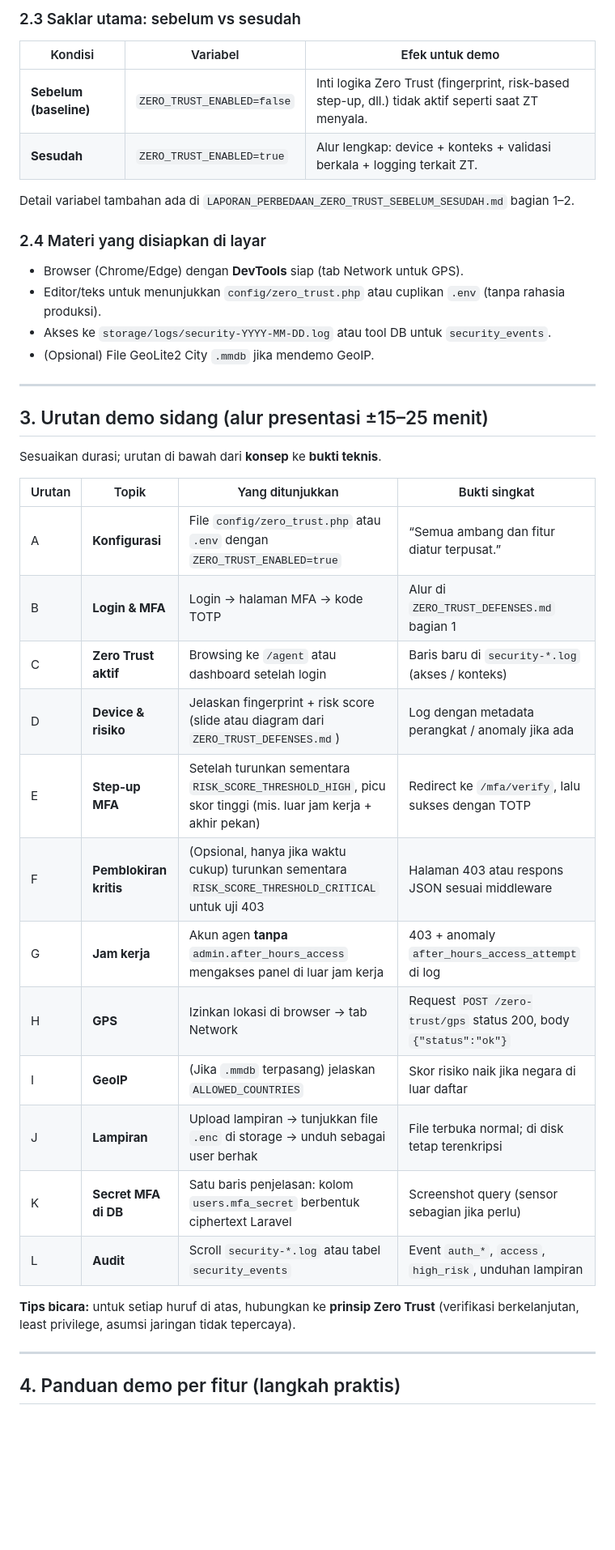
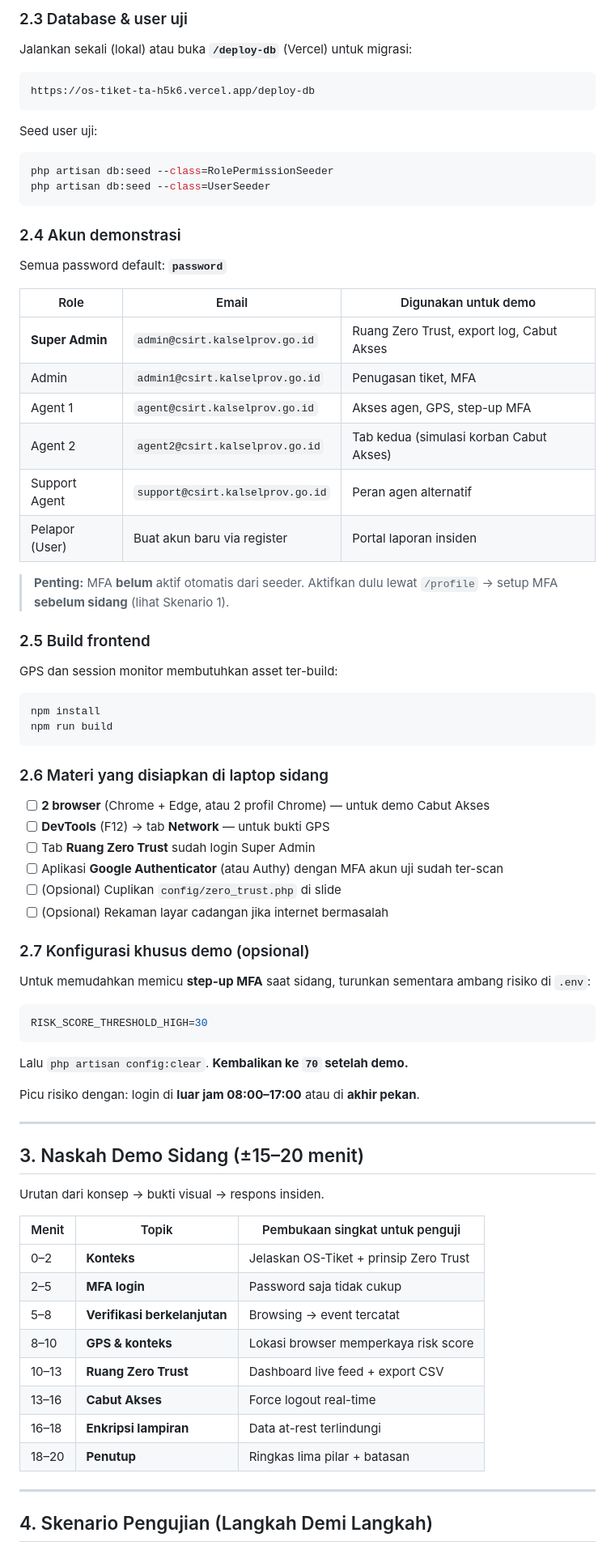
Before and after one commit to RonaKaali/OS-TIKET-TA, a Markdown page: PANDUAN_DEMO_DAN_PENGUJIAN_ZERO_TRUST_SIDANG.md, the part around one of its changes. Shown at 81% size. Rendered like a GitHub page; blank space fills up the shorter version.

Commit message:
tambahan

````diff
--- a/PANDUAN_DEMO_DAN_PENGUJIAN_ZERO_TRUST_SIDANG.md
+++ b/PANDUAN_DEMO_DAN_PENGUJIAN_ZERO_TRUST_SIDANG.md
@@ -43,44 +78,82 @@ Jika mengubah JavaScript (`resources/js`), jalankan `npm run build` atau `npm ru
 
-### 2.3 Saklar utama: sebelum vs sesudah
+### 2.3 Database & user uji
 
-| Kondisi | Variabel | Efek untuk demo |
-|--------|----------|-----------------|
-| **Sebelum (baseline)** | `ZERO_TRUST_ENABLED=false` | Inti logika Zero Trust (fingerprint, risk-based step-up, dll.) tidak aktif seperti saat ZT menyala. |
-| **Sesudah** | `ZERO_TRUST_ENABLED=true` | Alur lengkap: device + konteks + validasi berkala + logging terkait ZT. |
+Jalankan sekali (lokal) atau buka **`/deploy-db`** (Vercel) untuk migrasi:
 
-Detail variabel tambahan ada di `LAPORAN_PERBEDAAN_ZERO_TRUST_SEBELUM_SESUDAH.md` bagian 1–2.
+```
+https://os-tiket-ta-h5k6.vercel.app/deploy-db
+```
 
-### 2.4 Materi yang disiapkan di layar
+Seed user uji:
 
-- Browser (Chrome/Edge) dengan **DevTools** siap (tab Network untuk GPS).
-- Editor/teks untuk menunjukkan `config/zero_trust.php` atau cuplikan `.env` (tanpa rahasia produksi).
-- Akses ke `storage/logs/security-YYYY-MM-DD.log` atau tool DB untuk `security_events`.
-- (Opsional) File GeoLite2 City `.mmdb` jika mendemo GeoIP.
+```bash
+php artisan db:seed --class=RolePermissionSeeder
+php artisan db:seed --class=UserSeeder
+```
+
+### 2.4 Akun demonstrasi
+
+Semua password default: **`password`**
+
+| Role | Email | Digunakan untuk demo |
+|------|-------|----------------------|
+| **Super Admin** | `admin@csirt.kalselprov.go.id` | Ruang Zero Trust, export log, Cabut Akses |
+| Admin | `admin1@csirt.kalselprov.go.id` | Penugasan tiket, MFA |
+| Agent 1 | `agent@csirt.kalselprov.go.id` | Akses agen, GPS, step-up MFA |
+| Agent 2 | `agent2@csirt.kalselprov.go.id` | Tab kedua (simulasi korban Cabut Akses) |
+| Support Agent | `support@csirt.kalselprov.go.id` | Peran agen alternatif |
+| Pelapor (User) | Buat akun baru via register | Portal laporan insiden |
+
+> **Penting:** MFA **belum** aktif otomatis dari seeder. Aktifkan dulu lewat `/profile` → setup MFA **sebelum sidang** (lihat Skenario 1).
+
+### 2.5 Build frontend
+
+GPS dan session monitor membutuhkan asset ter-build:
+
+```bash
+npm install
+npm run build
+```
+
+### 2.6 Materi yang disiapkan di laptop sidang
+
+- [ ] **2 browser** (Chrome + Edge, atau 2 profil Chrome) — untuk demo Cabut Akses
+- [ ] **DevTools** (F12) → tab **Network** — untuk bukti GPS
+- [ ] Tab **Ruang Zero Trust** sudah login Super Admin
+- [ ] Aplikasi **Google Authenticator** (atau Authy) dengan MFA akun uji sudah ter-scan
+- [ ] (Opsional) Cuplikan `config/zero_trust.php` di slide
+- [ ] (Opsional) Rekaman layar cadangan jika internet bermasalah
+
+### 2.7 Konfigurasi khusus demo (opsional)
+
+Untuk memudahkan memicu **step-up MFA** saat sidang, turunkan sementara ambang risiko di `.env`:
+
+```env
+RISK_SCORE_THRESHOLD_HIGH=30
+```
+
+Lalu `php artisan config:clear`. **Kembalikan ke `70` setelah demo.**
+
+Picu risiko dengan: login di **luar jam 08:00–17:00** atau di **akhir pekan**.
 
 ---
 
-## 3. Urutan demo sidang (alur presentasi ±15–25 menit)
+## 3. Naskah Demo Sidang (±15–20 menit)
 
-Sesuaikan durasi; urutan di bawah dari **konsep** ke **bukti teknis**.
+Urutan dari konsep → bukti visual → respons insiden.
 
-| Urutan | Topik | Yang ditunjukkan | Bukti singkat |
-|--------|--------|------------------|---------------|
-| A | **Konfigurasi** | File `config/zero_trust.php` atau `.env` dengan `ZERO_TRUST_ENABLED=true` | “Semua ambang dan fitur diatur terpusat.” |
-| B | **Login & MFA** | Login → halaman MFA → kode TOTP | Alur di `ZERO_TRUST_DEFENSES.md` bagian 1 |
-| C | **Zero Trust aktif** | Browsing ke `/agent` atau dashboard setelah login | Baris baru di `security-*.log` (akses / konteks) |
-| D | **Device & risiko** | Jelaskan fingerprint + risk score (slide atau diagram dari `ZERO_TRUST_DEFENSES.md`) | Log dengan metadata perangkat / anomaly jika ada |
-| E | **Step-up MFA** | Setelah turunkan sementara `RISK_SCORE_THRESHOLD_HIGH`, picu skor tinggi (mis. luar jam kerja + akhir pekan) | Redirect ke `/mfa/verify`, lalu sukses dengan TOTP |
-| F | **Pemblokiran kritis** | (Opsional, hanya jika waktu cukup) turunkan sementara `RISK_SCORE_THRESHOLD_CRITICAL` untuk uji 403 | Halaman 403 atau respons JSON sesuai middleware |
-| G | **Jam kerja** | Akun agen **tanpa** `admin.after_hours_access` mengakses panel di luar jam kerja | 403 + anomaly `after_hours_access_attempt` di log |
-| H | **GPS** | Izinkan lokasi di browser → tab Network | Request `POST /zero-trust/gps` status 200, body `{"status":"ok"}` |
-| I | **GeoIP** | (Jika `.mmdb` terpasang) jelaskan `ALLOWED_COUNTRIES` | Skor risiko naik jika negara di luar daftar |
-| J | **Lampiran** | Upload lampiran → tunjukkan file `.enc` di storage → unduh sebagai user berhak | File terbuka normal; di disk tetap terenkripsi |
-| K | **Secret MFA di DB** | Satu baris penjelasan: kolom `users.mfa_secret` berbentuk ciphertext Laravel | Screenshot query (sensor sebagian jika perlu) |
-| L | **Audit** | Scroll `security-*.log` atau tabel `security_events` | Event `auth_*`, `access`, `high_risk`, unduhan lampiran |
-
-**Tips bicara:** untuk setiap huruf di atas, hubungkan ke **prinsip Zero Trust** (verifikasi berkelanjutan, least privilege, asumsi jaringan tidak tepercaya).
+| Menit | Topik | Pembukaan singkat untuk penguji |
+|-------|--------|----------------------------------|
+| 0–2 | **Konteks** | Jelaskan OS-Tiket + prinsip Zero Trust |
+| 2–5 | **MFA login** | Password saja tidak cukup |
+| 5–8 | **Verifikasi berkelanjutan** | Browsing → event tercatat |
+| 8–10 | **GPS & konteks** | Lokasi browser memperkaya risk score |
+| 10–13 | **Ruang Zero Trust** | Dashboard live feed + export CSV |
+| 13–16 | **Cabut Akses** | Force logout real-time |
+| 16–18 | **Enkripsi lampiran** | Data at-rest terlindungi |
+| 18–20 | **Penutup** | Ringkas lima pilar + batasan |
 
 ---
 
-## 4. Panduan demo per fitur (langkah praktis)
+## 4. Skenario Pengujian (Langkah Demi Langkah)
 
````
Also changed, not shown: other parts of PANDUAN_DEMO_DAN_PENGUJIAN_ZERO_TRUST_SIDANG.md (+318 -163 lines), PROPOSAL_TUGAS_AKHIR.md (added, +138 -0 lines).
